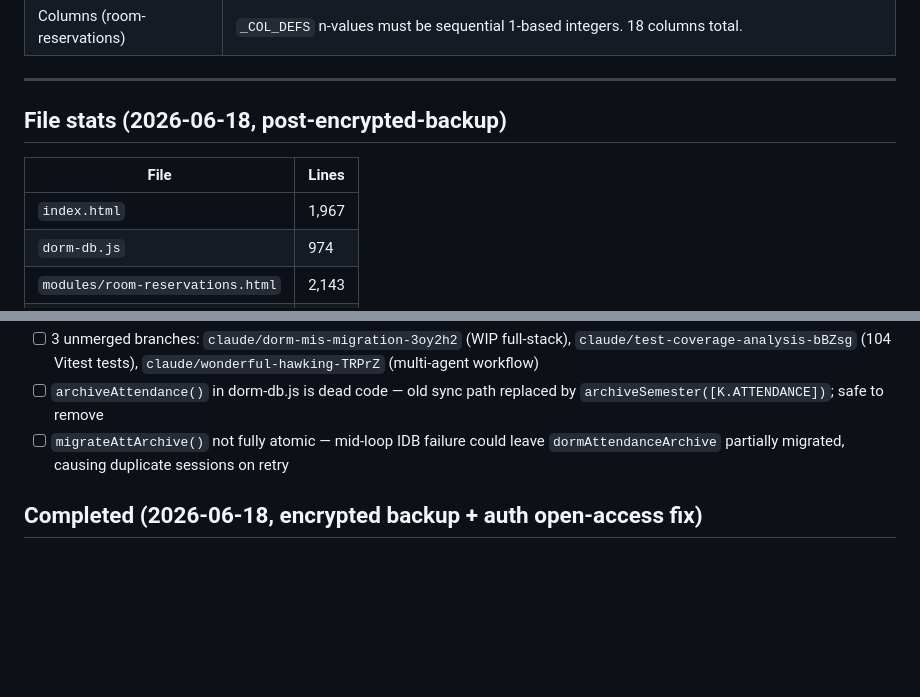
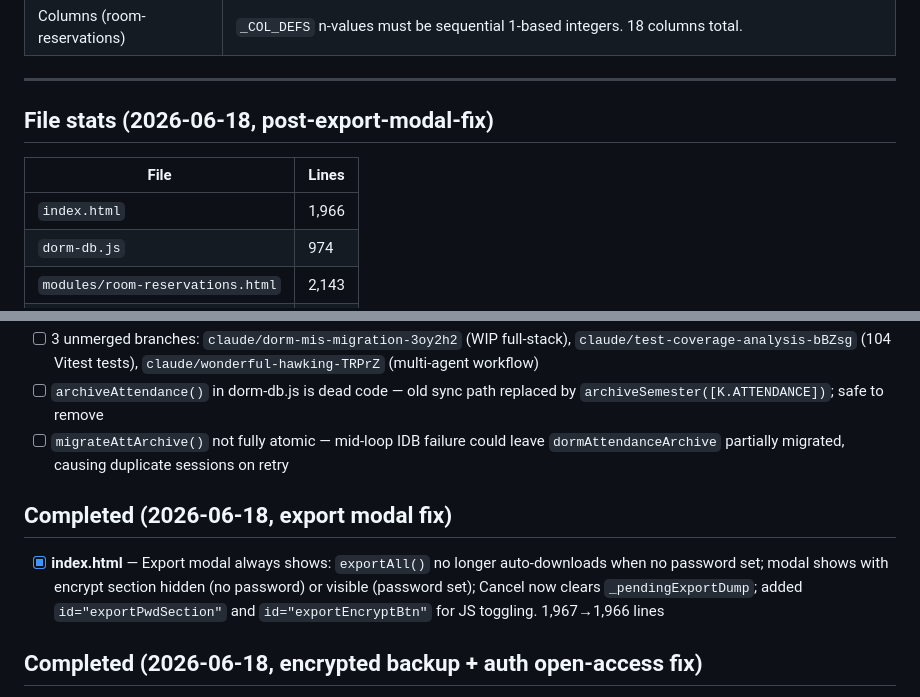
Before and after one commit to am0nch/DormPortalUniversal, a Markdown page: CLAUDE.md, 2 parts joined by grey strips. GitHub-like rendering; blank space fills up the shorter version.

Commit message:
chore: update CLAUDE.md for 2026-06-18 export-modal-fix session
Co-Authored-By: Claude Sonnet 4.6 <noreply@anthropic.com>

```diff
--- a/CLAUDE.md
+++ b/CLAUDE.md
@@ -48,11 +48,11 @@ Multi-module dormitory administration system for APIU. Runs entirely in the brow
 
 ---
 
-## File stats (2026-06-18, post-encrypted-backup)
+## File stats (2026-06-18, post-export-modal-fix)
 
 | File | Lines |
 |------|-------|
-| `index.html` | 1,967 |
+| `index.html` | 1,966 |
 | `dorm-db.js` | 974 |
 | `modules/room-reservations.html` | 2,143 |
 | `modules/student-profiles.html` | 1,246 |
@@ -148,6 +148,10 @@ s.roomHold.active && (s.summer || s.firstSem)
 - [ ] 3 unmerged branches: `claude/dorm-mis-migration-3oy2h2` (WIP full-stack), `claude/test-coverage-analysis-bBZsg` (104 Vitest tests), `claude/wonderful-hawking-TRPrZ` (multi-agent workflow)
 - [ ] `archiveAttendance()` in dorm-db.js is dead code — old sync path replaced by `archiveSemester([K.ATTENDANCE])`; safe to remove
 - [ ] `migrateAttArchive()` not fully atomic — mid-loop IDB failure could leave `dormAttendanceArchive` partially migrated, causing duplicate sessions on retry
+
+## Completed (2026-06-18, export modal fix)
+
+- [x] **index.html** — Export modal always shows: `exportAll()` no longer auto-downloads when no password set; modal shows with encrypt section hidden (no password) or visible (password set); Cancel now clears `_pendingExportDump`; added `id="exportPwdSection"` and `id="exportEncryptBtn"` for JS toggling. 1,967→1,966 lines
 
 ## Completed (2026-06-18, encrypted backup + auth open-access fix)
 
```
